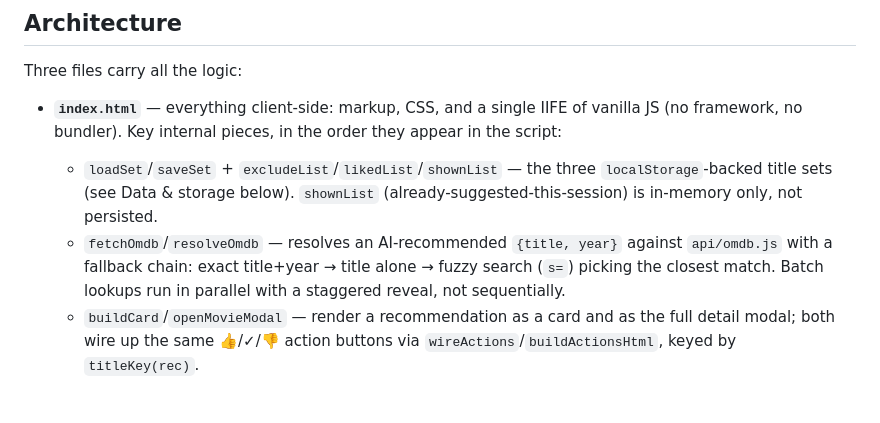
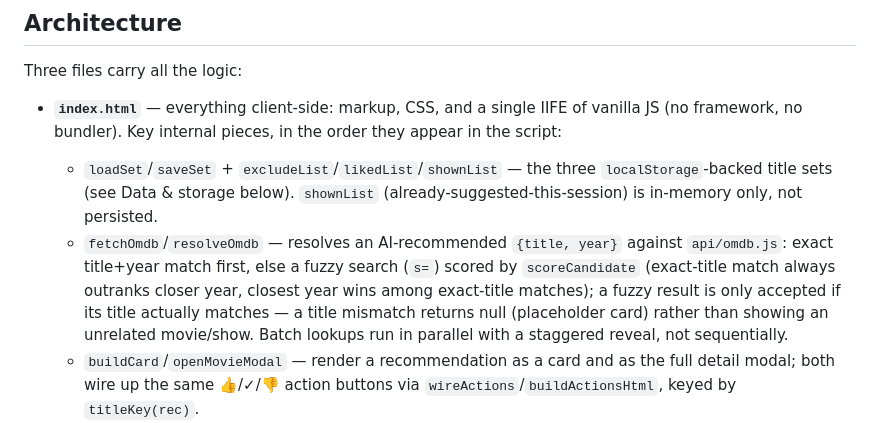
Before and after one commit to smile-plzz/WatchMatch, a Markdown page: CLAUDE.md, the part around the change. Rendered like a GitHub page; blank space fills up the shorter version.

Commit message:
Auto-sync: Edit CLAUDE.md (1 file(s)) - 2026-07-31 22:41:31

```diff
--- a/CLAUDE.md
+++ b/CLAUDE.md
@@ -39,9 +39,12 @@ Three files carry all the logic:
     `localStorage`-backed title sets (see Data & storage below). `shownList`
     (already-suggested-this-session) is in-memory only, not persisted.
   - `fetchOmdb`/`resolveOmdb` — resolves an AI-recommended `{title, year}`
-    against `api/omdb.js` with a fallback chain: exact title+year → title
-    alone → fuzzy search (`s=`) picking the closest match. Batch lookups run
-    in parallel with a staggered reveal, not sequentially.
+    against `api/omdb.js`: exact title+year match first, else a fuzzy search
+    (`s=`) scored by `scoreCandidate` (exact-title match always outranks
+    closer year, closest year wins among exact-title matches); a fuzzy result
+    is only accepted if its title actually matches — a title mismatch returns
+    null (placeholder card) rather than showing an unrelated movie/show.
+    Batch lookups run in parallel with a staggered reveal, not sequentially.
   - `buildCard`/`openMovieModal` — render a recommendation as a card and as
     the full detail modal; both wire up the same 👍/✓/👎 action buttons via
     `wireActions`/`buildActionsHtml`, keyed by `titleKey(rec)`.
```
